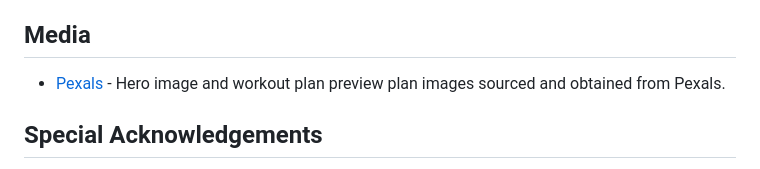
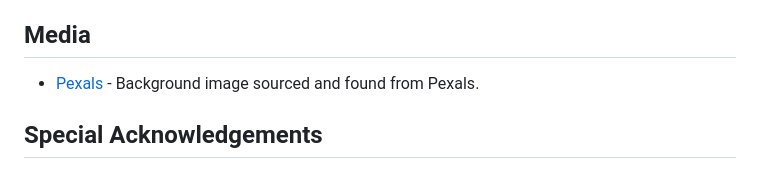
Before and after one commit to danieljcave/inphysical-quiz, a Markdown page: README.md, the part around the change. GitHub-like rendering.

Commit message:
Final check of Readme

```diff
--- a/README.md
+++ b/README.md
@@ -168,7 +168,7 @@ Forking a repository will make a copy of that repository and edit without making
 All Questions and information were provided by author and developer - Daniel Cave
 Javascript functionality of scoring, question number and display viewports was sourced from a range of youtube guides and MDN Web Docs for assistance and help with functionality and understanding.
 ## Media
-- [Pexals](https://www.pexels.com/) - Hero image and workout plan preview plan images sourced and obtained from Pexals.
+- [Pexals](https://www.pexels.com/) - Background image sourced and found from Pexals.
 
 ## Special Acknowledgements
 - My Mentor **Spencer Barriball** for overall feedback and guidance along my project journey to improve the overall website and assist me as a developer.
```
